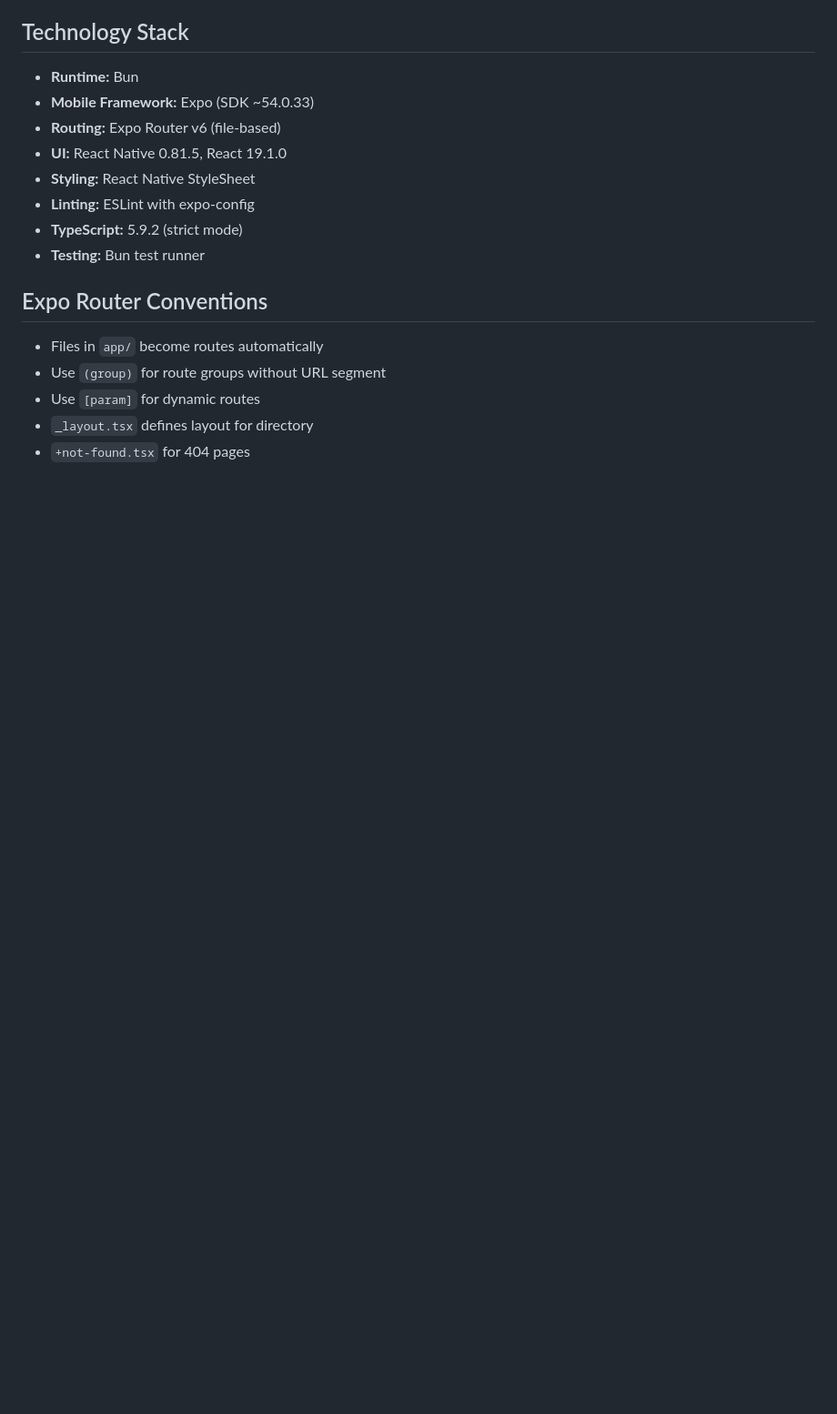
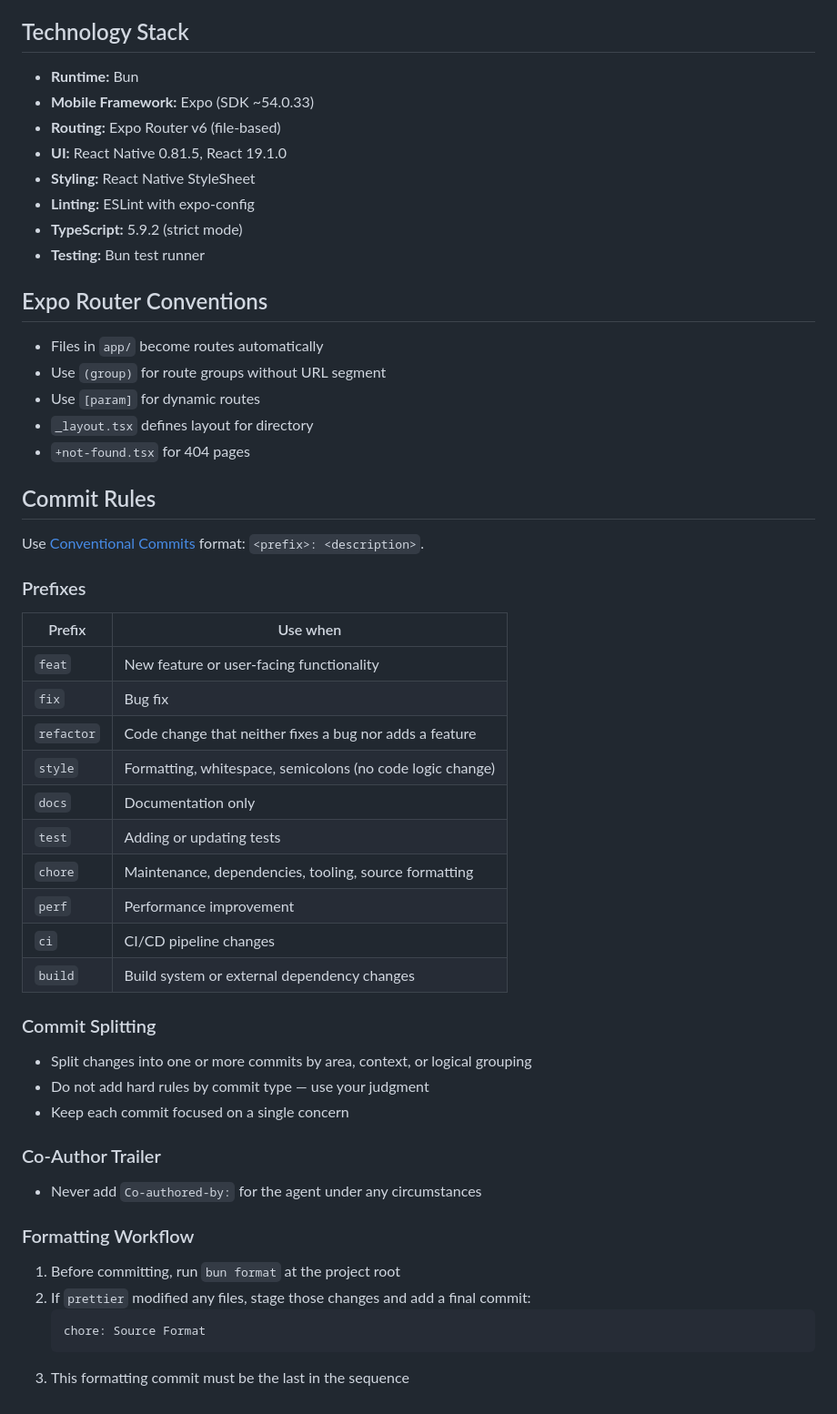
Before and after one commit to emitsignal/emitsignal, a Markdown page: AGENTS.md, the part around the change. Shown at 91% size. Drawn GitHub-style; blank space fills up the shorter version.

Commit message:
docs: add commit rules to AGENTS.md

````diff
--- a/AGENTS.md
+++ b/AGENTS.md
@@ -141,3 +141,41 @@ See `.cursor/rules/use-bun-instead-of-node-vite-npm-pnpm.mdc`:
 - Use `[param]` for dynamic routes
 - `_layout.tsx` defines layout for directory
 - `+not-found.tsx` for 404 pages
+
+## Commit Rules
+
+Use [Conventional Commits](https://www.conventionalcommits.org/) format: `<prefix>: <description>`.
+
+### Prefixes
+
+| Prefix     | Use when                                                  |
+| ---------- | --------------------------------------------------------- |
+| `feat`     | New feature or user-facing functionality                  |
+| `fix`      | Bug fix                                                   |
+| `refactor` | Code change that neither fixes a bug nor adds a feature   |
+| `style`    | Formatting, whitespace, semicolons (no code logic change) |
+| `docs`     | Documentation only                                        |
+| `test`     | Adding or updating tests                                  |
+| `chore`    | Maintenance, dependencies, tooling, source formatting     |
+| `perf`     | Performance improvement                                   |
+| `ci`       | CI/CD pipeline changes                                    |
+| `build`    | Build system or external dependency changes               |
+
+### Commit Splitting
+
+- Split changes into one or more commits by area, context, or logical grouping
+- Do not add hard rules by commit type — use your judgment
+- Keep each commit focused on a single concern
+
+### Co-Author Trailer
+
+- Never add `Co-authored-by:` for the agent under any circumstances
+
+### Formatting Workflow
+
+1. Before committing, run `bun format` at the project root
+2. If `prettier` modified any files, stage those changes and add a final commit:
+    ```
+    chore: Source Format
+    ```
+3. This formatting commit must be the last in the sequence
````
